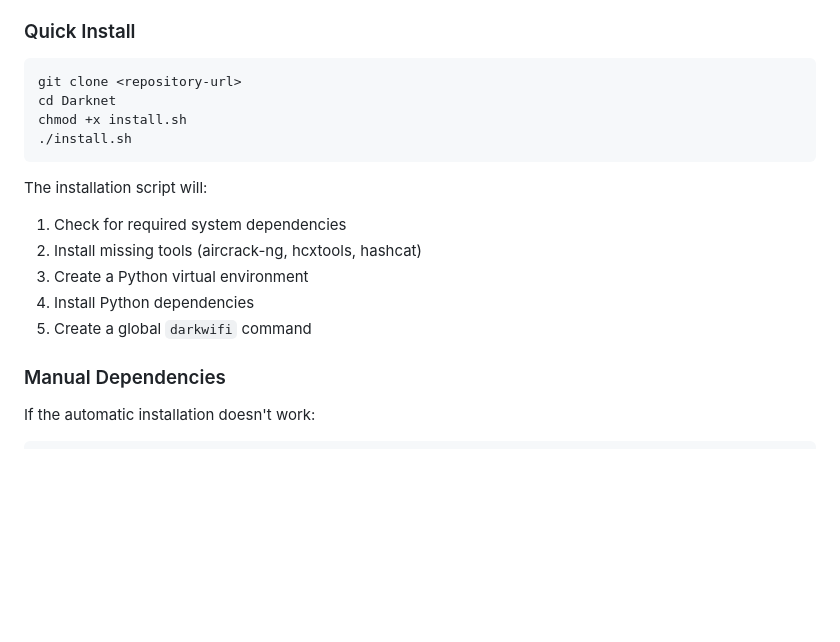
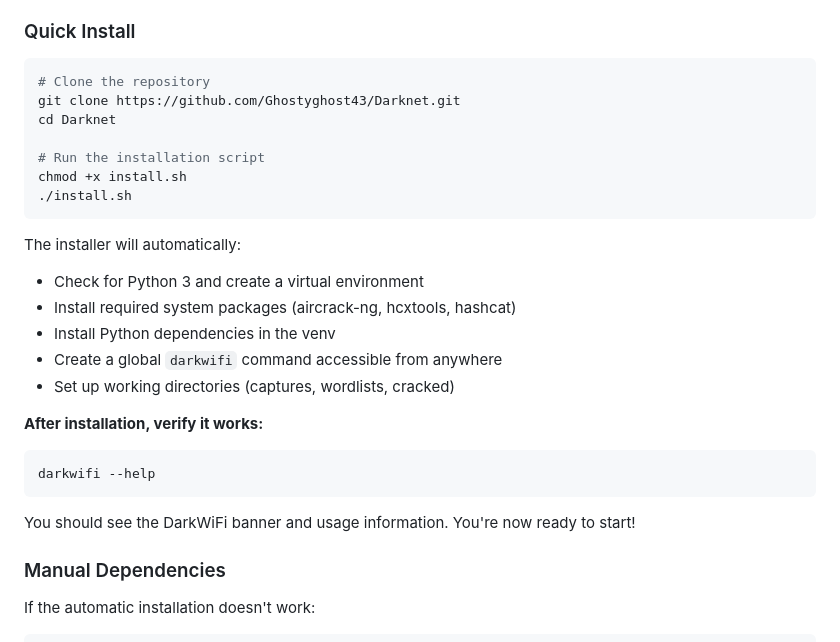
Before and after one commit to Ghostyghost43/Darknet, a Markdown page: README.md, the part around the change. GitHub-like rendering; blank space fills up the shorter version.

Commit message:
Update README with proper git installation instructions
- Add actual GitHub repository URL
- Include step-by-step clone and install process
- Add post-installation verification step
- Clean up duplicate information

````diff
--- a/README.md
+++ b/README.md
@@ -25,18 +25,28 @@
 ### Quick Install
 
 ```bash
-git clone <repository-url>
+# Clone the repository
+git clone https://github.com/Ghostyghost43/Darknet.git
 cd Darknet
+
+# Run the installation script
 chmod +x install.sh
 ./install.sh
 ```
 
-The installation script will:
-1. Check for required system dependencies
-2. Install missing tools (aircrack-ng, hcxtools, hashcat)
-3. Create a Python virtual environment
-4. Install Python dependencies
-5. Create a global `darkwifi` command
+The installer will automatically:
+- Check for Python 3 and create a virtual environment
+- Install required system packages (aircrack-ng, hcxtools, hashcat)
+- Install Python dependencies in the venv
+- Create a global `darkwifi` command accessible from anywhere
+- Set up working directories (captures, wordlists, cracked)
+
+**After installation, verify it works:**
+```bash
+darkwifi --help
+```
+
+You should see the DarkWiFi banner and usage information. You're now ready to start!
 
 ### Manual Dependencies
 
````
